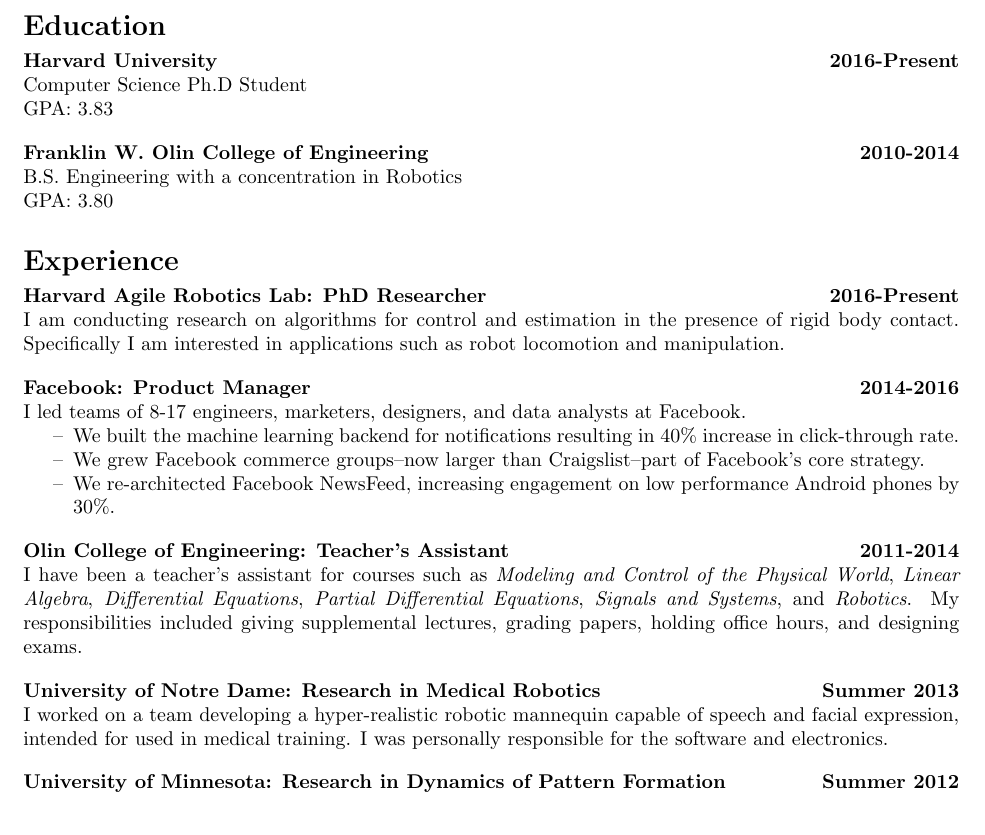
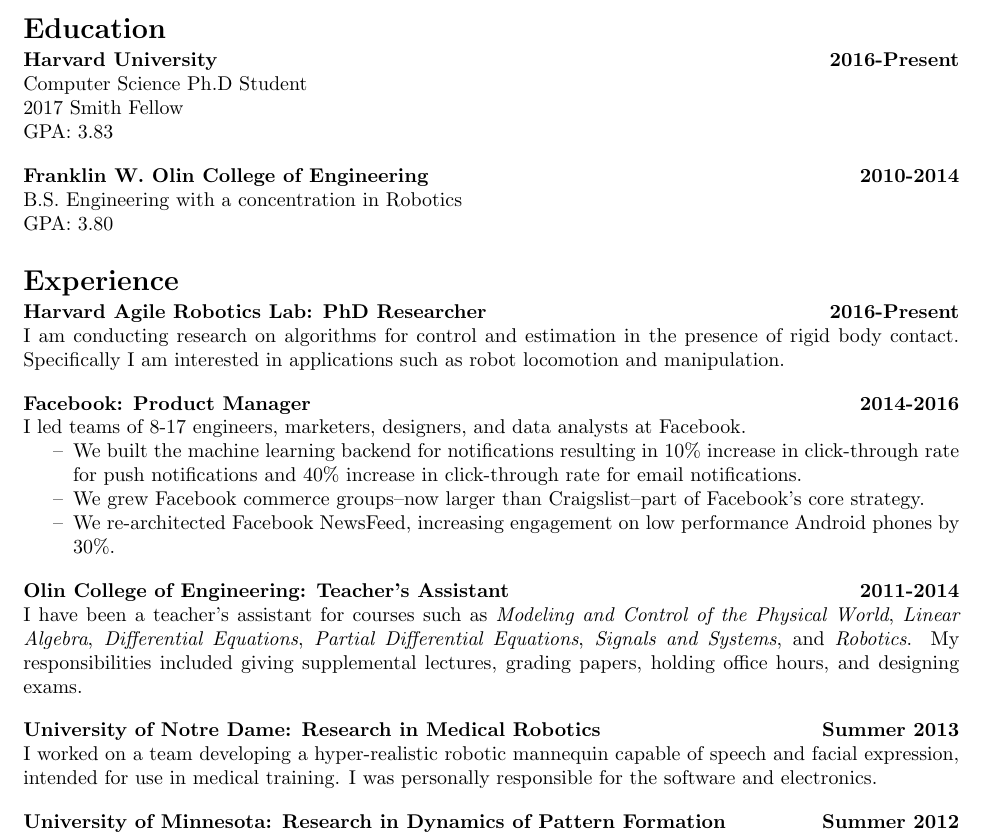
Before and after one commit to pvarin/resume, a LaTeX document (main.tex): part of page 1 of 2, cut so that both start at the same text. Compiled offline with pdfLaTeX.

Commit message:
clarifications and spelling edit

```diff
--- a/main.tex
+++ b/main.tex
@@ -42,6 +42,7 @@
 \section*{Education}
 \newitem{Harvard University}{2016-Present}
 Computer Science Ph.D Student\\
+2017 Smith Fellow\\
 GPA: 3.83
 \gimmespace
 
@@ -58,7 +59,7 @@
 \newitem{Facebook: Product Manager}{2014-2016}
 I led teams of 8-17 engineers, marketers, designers, and data analysts at Facebook.
 \begin{itemize}
-\item We built the machine learning backend for notifications resulting in 40\% increase in click-through rate.
+\item We built the machine learning backend for notifications resulting in 10\% increase in click-through rate for push notifications and 40\% increase in click-through rate for email notifications.
 \item We grew Facebook commerce groups--now larger than Craigslist--part of Facebook's core strategy.
 \item We re-architected Facebook NewsFeed, increasing engagement on low performance Android phones by 30\%.
 \end{itemize}
@@ -69,7 +70,7 @@
 \gimmespace
 
 \newitem{University of Notre Dame: Research in Medical Robotics}{Summer 2013}
-I worked on a team developing a hyper-realistic robotic mannequin capable of speech and facial expression, intended for used in medical training. I was personally responsible for the software and electronics.
+I worked on a team developing a hyper-realistic robotic mannequin capable of speech and facial expression, intended for use in medical training. I was personally responsible for the software and electronics.
 \gimmespace
 
 \newitem{University of Minnesota: Research in Dynamics of Pattern Formation}{Summer 2012}
```
